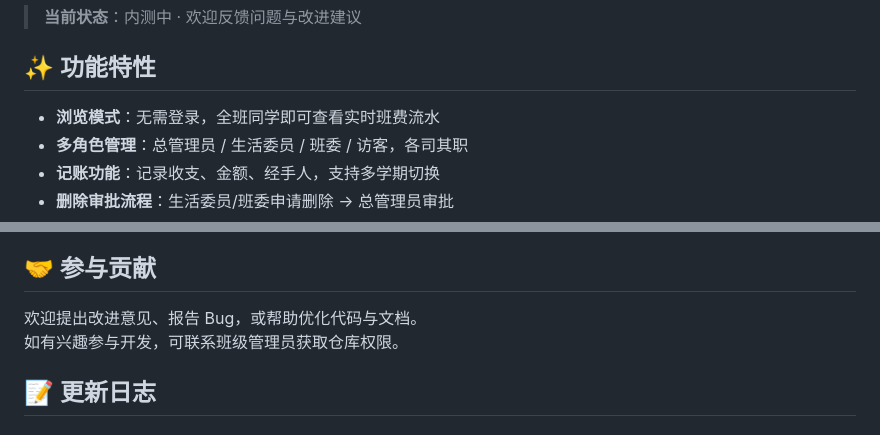
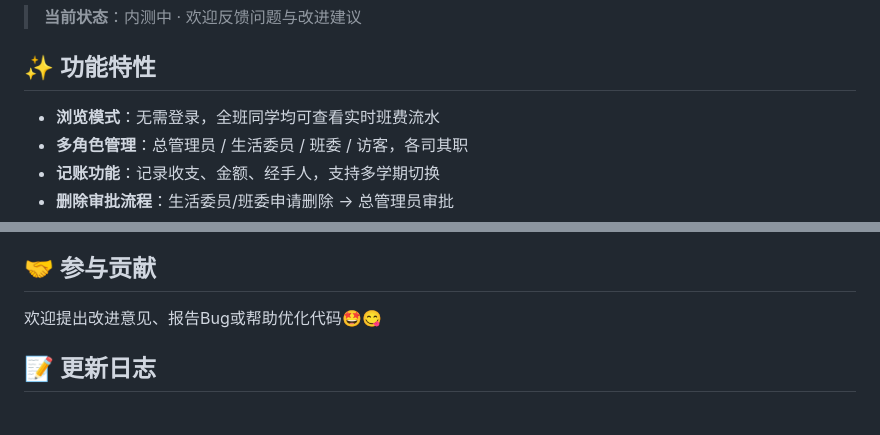
Before and after one commit to Starryeeeeee/class-fund-disclosure-platform, a Markdown page: README.md, 2 parts joined by grey strips. GitHub-like rendering.

```diff
--- a/README.md
+++ b/README.md
@@ -8,7 +8,7 @@
 
 ## ✨ 功能特性
 
-- **浏览模式**：无需登录，全班同学即可查看实时班费流水
+- **浏览模式**：无需登录，全班同学均可查看实时班费流水
 - **多角色管理**：总管理员 / 生活委员 / 班委 / 访客，各司其职
 - **记账功能**：记录收支、金额、经手人，支持多学期切换
 - **删除审批流程**：生活委员/班委申请删除 → 总管理员审批
@@ -82,8 +82,7 @@
 
 ## 🤝 参与贡献
 
-欢迎提出改进意见、报告 Bug，或帮助优化代码与文档。
-如有兴趣参与开发，可联系班级管理员获取仓库权限。
+欢迎提出改进意见、报告Bug或帮助优化代码🤩😋
 
 
 ## 📝 更新日志
```
